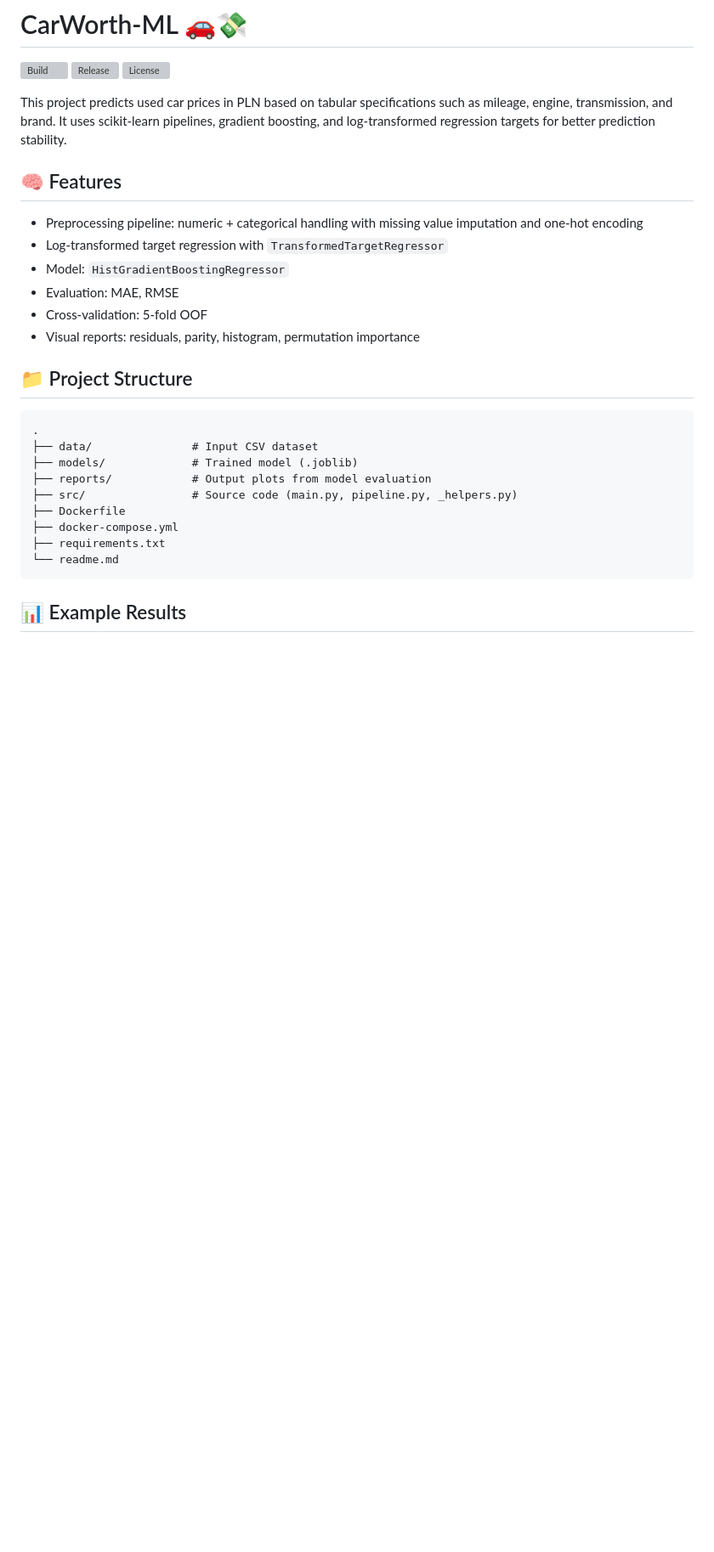
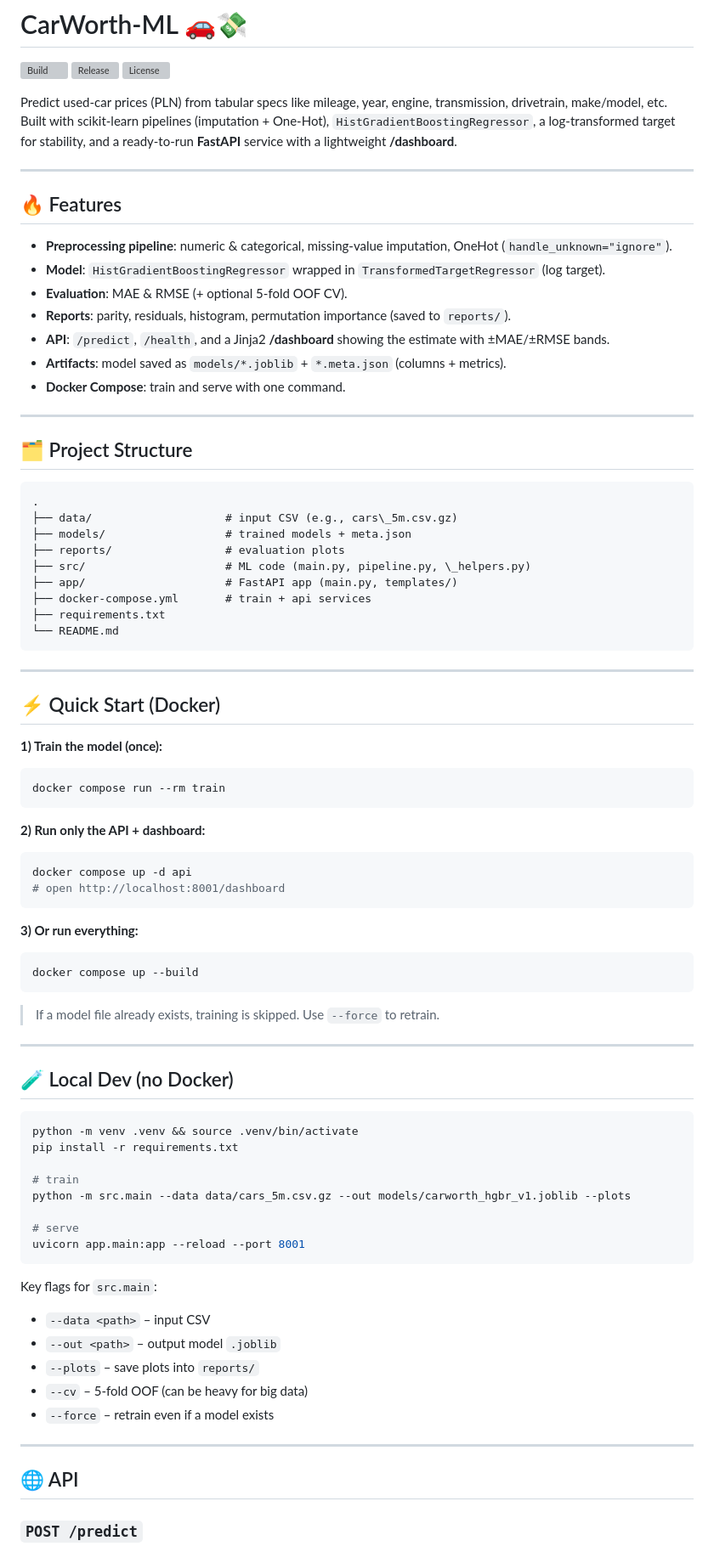
Before and after one commit to SculptTechProject/CarWorth-ML, a Markdown page: readme.md, the part around one of its changes. Shown at 85% size. Rendered like a GitHub page; blank space fills up the shorter version; grey boxes are pictures that could not be loaded.

````diff
--- a/readme.md
+++ b/readme.md
@@ -4,31 +4,88 @@
 [![Release](https://img.shields.io/github/v/release/SculptTechProject/CarWorth-ML)](../../releases)
 [![License](https://img.shields.io/github/license/SculptTechProject/CarWorth-ML)](./LICENSE)
 
+Predict used-car prices (PLN) from tabular specs like mileage, year, engine, transmission, drivetrain, make/model, etc.
+Built with scikit-learn pipelines (imputation + One-Hot), `HistGradientBoostingRegressor`, a log-transformed target for stability, and a ready-to-run **FastAPI** service with a lightweight **/dashboard**.
 
+---
 
-This project predicts used car prices in PLN based on tabular specifications such as mileage, engine, transmission, and brand. It uses scikit-learn pipelines, gradient boosting, and log-transformed regression targets for better prediction stability.
+## 🔥 Features
 
-## 🧠 Features
+- **Preprocessing pipeline**: numeric & categorical, missing-value imputation, OneHot (`handle_unknown="ignore"`).
+- **Model**: `HistGradientBoostingRegressor` wrapped in `TransformedTargetRegressor` (log target).
+- **Evaluation**: MAE & RMSE (+ optional 5-fold OOF CV).
+- **Reports**: parity, residuals, histogram, permutation importance (saved to `reports/`).
+- **API**: `/predict`, `/health`, and a Jinja2 **/dashboard** showing the estimate with ±MAE/±RMSE bands.
+- **Artifacts**: model saved as `models/*.joblib` + `*.meta.json` (columns + metrics).
+- **Docker Compose**: train and serve with one command.
 
-- Preprocessing pipeline: numeric + categorical handling with missing value imputation and one-hot encoding
-- Log-transformed target regression with `TransformedTargetRegressor`
-- Model: `HistGradientBoostingRegressor`
-- Evaluation: MAE, RMSE
-- Cross-validation: 5-fold OOF
-- Visual reports: residuals, parity, histogram, permutation importance
+---
 
-## 📁 Project Structure
+## 🗂 Project Structure
 
 ```
 .
-├── data/               # Input CSV dataset
-├── models/             # Trained model (.joblib)
-├── reports/            # Output plots from model evaluation
-├── src/                # Source code (main.py, pipeline.py, _helpers.py)
-├── Dockerfile
-├── docker-compose.yml
+├── data/                    # input CSV (e.g., cars\_5m.csv.gz)
+├── models/                  # trained models + meta.json
+├── reports/                 # evaluation plots
+├── src/                     # ML code (main.py, pipeline.py, \_helpers.py)
+├── app/                     # FastAPI app (main.py, templates/)
+├── docker-compose.yml       # train + api services
 ├── requirements.txt
-└── readme.md
+└── README.md
 ```
 
-## 📊 Example Results
+---
+
+## ⚡ Quick Start (Docker)
+
+**1) Train the model (once):**
+
+```bash
+docker compose run --rm train
+```
+
+**2) Run only the API + dashboard:**
+
+```bash
+docker compose up -d api
+# open http://localhost:8001/dashboard
+```
+
+**3) Or run everything:**
+
+```bash
+docker compose up --build
+```
+
+> If a model file already exists, training is skipped. Use `--force` to retrain.
+
+---
+
+## 🧪 Local Dev (no Docker)
+
+```bash
+python -m venv .venv && source .venv/bin/activate
+pip install -r requirements.txt
+
+# train
+python -m src.main --data data/cars_5m.csv.gz --out models/carworth_hgbr_v1.joblib --plots
+
+# serve
+uvicorn app.main:app --reload --port 8001
+```
+
+Key flags for `src.main`:
+
+* `--data <path>` – input CSV
+* `--out <path>` – output model `.joblib`
+* `--plots` – save plots into `reports/`
+* `--cv` – 5-fold OOF (can be heavy for big data)
+* `--force` – retrain even if a model exists
+
+---
+
+## 🌐 API
+
+### `POST /predict`
+
````
Also changed, not shown: other parts of readme.md (+77 -49 lines), images/readme/1754869239779.png (added), 13 other files.
